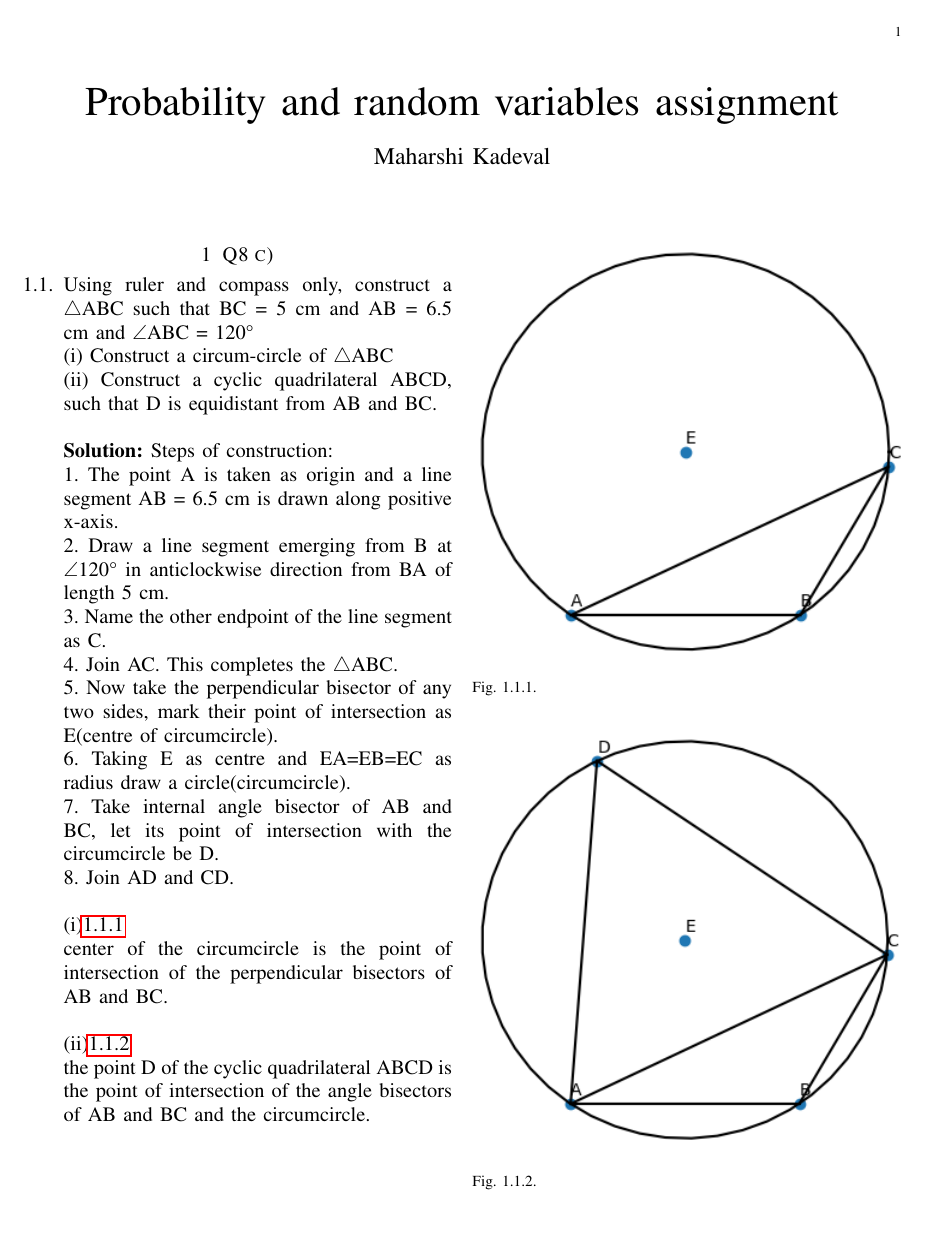
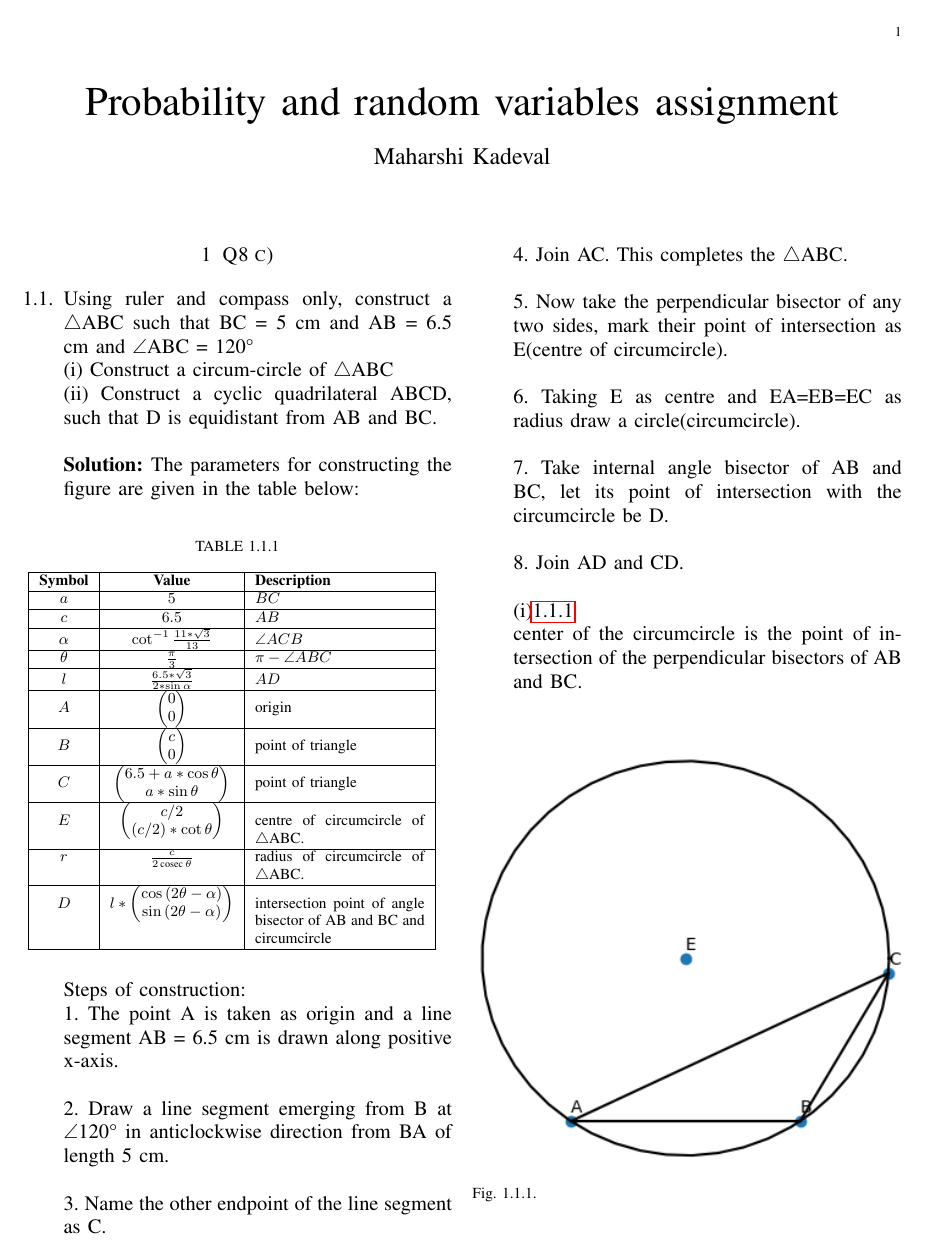
Before and after one commit to iitmaharshi/ai1110-assignments, a LaTeX problem sheet (Assignment 1/main.tex): the whole page before the commit and page 1 of 2 after it. The pictures show the PDF file Assignment 1/main.pdf that the author committed with the source.

Commit message:
Add files via upload

```diff
--- a/Assignment 1/main.tex
+++ b/Assignment 1/main.tex
@@ -185,38 +185,54 @@ and AB = 6.5 cm and $\angle$ABC = 120°\\
 (i) Construct a circum-circle of $\bigtriangleup$ABC\\
 (ii) Construct a cyclic quadrilateral ABCD, such that D is equidistant from AB and BC.\\
 
-\solution Steps of construction:\\
+\solution The parameters for constructing the figure are given in the table below:
+
+\begin{table}[h]
+\centering
+\caption{}
+\input{tables/table_1.tex}
+\label{TABLE}
+\end{table}
+
+Steps of construction:\\
 1. The point A is taken as origin and a line segment AB = 6.5 cm is drawn along positive x-axis.\\
+
 2. Draw a line segment emerging from B at $\angle$120° in anticlockwise direction from BA of length 5 cm.\\
+
 3. Name the other endpoint of the line segment as C.\\
+
 4. Join AC. This completes the $\bigtriangleup$ABC.\\
+
 5. Now take the perpendicular bisector of any two sides, mark their point of intersection as E(centre of circumcircle).\\
+
 6. Taking E as centre and EA=EB=EC as radius draw a circle(circumcircle).\\
+
 7. Take internal angle bisector of AB and BC, let its point of intersection with the circumcircle be D.\\
+
 8. Join AD and CD.\\
 
-(i)\ref{fig1}
-\begin{figure}[!h]
-\begin{center}
+(i)\ref{fig1} \\
+center of the circumcircle is the point of intersection of the perpendicular bisectors of AB and BC.
+\begin{figure}[h!]
+\centering
 \includegraphics[width = \columnwidth]{fig1.png}\\
 \caption{}
 \label{fig1}
-\end{center}
 \end{figure}
-\\
-center of the circumcircle is the point of intersection of the perpendicular bisectors of AB and BC.\\
 
-(ii)\ref{fig2}
-\begin{figure}[!h]
-\begin{center}
+\pagebreak
+
+(ii)\ref{fig2} \\
+the point D of the cyclic quadrilateral ABCD is the point of intersection of the angle
+bisectors of AB and BC and the circumcircle.
+\begin{figure}[h!]
+\centering
 \includegraphics[width = \columnwidth]{fig2.png}\\
 \caption{}
 \label{fig2}
-\end{center}
 \end{figure}
 \\
-the point D of the cyclic quadrilateral ABCD is the point of intersection of the angle
-bisectors of AB and BC and the circumcircle.
+
 \end{enumerate}
 
 \end{document}
```
Also changed, not shown: Assignment 1/main.pdf.
